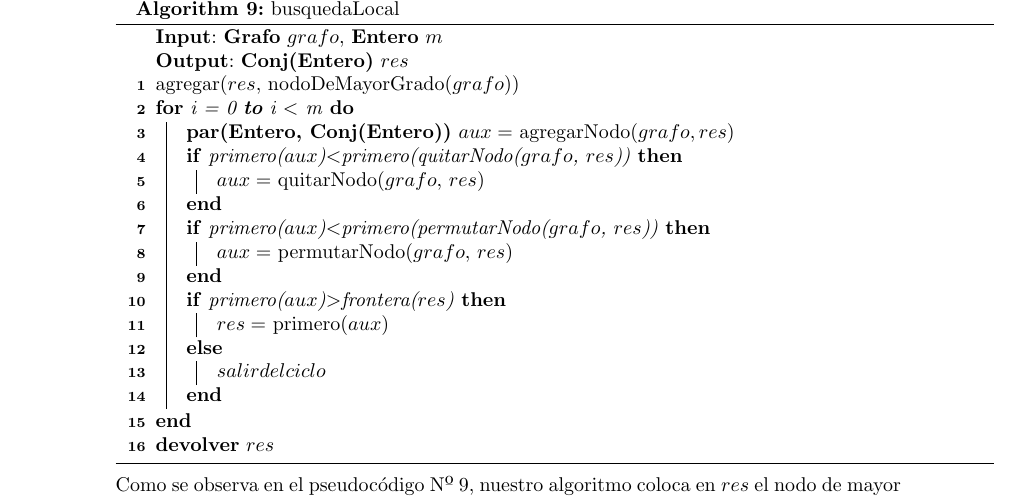
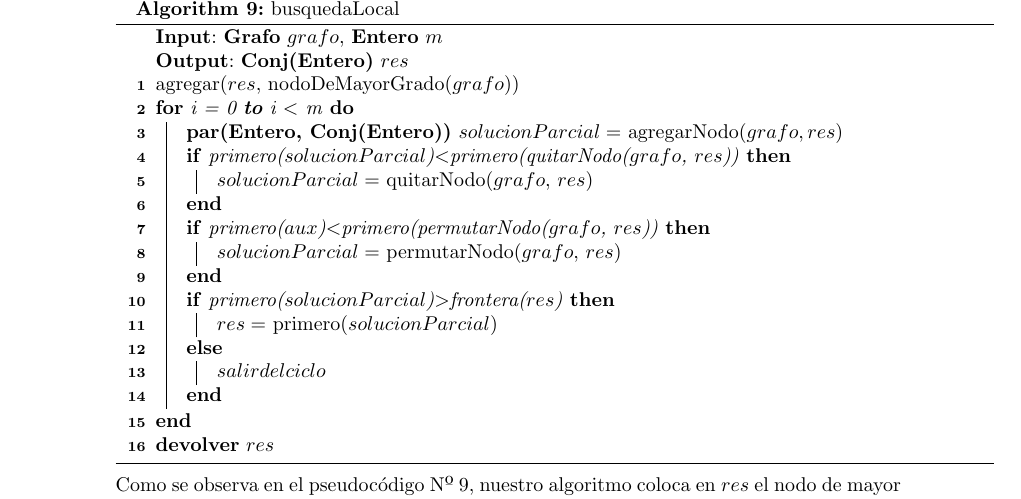
Before and after one commit to sizcovich/TP3-AlgoritmosIII, a LaTeX document (informe/informe.tex, which reads informe/ejercicios/heuristicasBusquedaLocal.tex): part of page 13 of 23, cut so that both start at the same text. Compiled offline with pdfLaTeX.

Commit message:
And the world will be as one

```diff
--- a/informe/ejercicios/heuristicasBusquedaLocal.tex
+++ b/informe/ejercicios/heuristicasBusquedaLocal.tex
@@ -150,15 +150,15 @@ Como se puede observar, la complejidad final de $permutarNodo$ es $\mathcal{O}(n
     agregar($res$, nodoDeMayorGrado($grafo$))\\
 
     \For{i = 0  \textbf{to} i $<$ m}{
-        \textbf{par(Entero, Conj(Entero))} $aux = $ agregarNodo($grafo, res$)\\
-	\If{primero($aux$)$ < $primero(quitarNodo($grafo$, $res$))}{
-            $aux = $ quitarNodo($grafo$, $res$)\\
+        \textbf{par(Entero, Conj(Entero))} $solucionParcial = $ agregarNodo($grafo, res$)\\
+	\If{primero($solucionParcial$)$ < $primero(quitarNodo($grafo$, $res$))}{
+            $solucionParcial = $ quitarNodo($grafo$, $res$)\\
 	 		}
     	\If{primero($aux$)$ < $primero(permutarNodo($grafo$, $res$))}{
-            $aux = $ permutarNodo($grafo$, $res$)\\
+            $solucionParcial = $ permutarNodo($grafo$, $res$)\\
 	 		}
-	\eIf{primero($aux$)$ > $frontera($res$)}{
-            $res = $ primero($aux$)\\
+	\eIf{primero($solucionParcial$)$ > $frontera($res$)}{
+            $res = $ primero($solucionParcial$)\\
 	 		}{$salir del ciclo$}
 	}
     \textbf{devolver} $res$ \\
```
